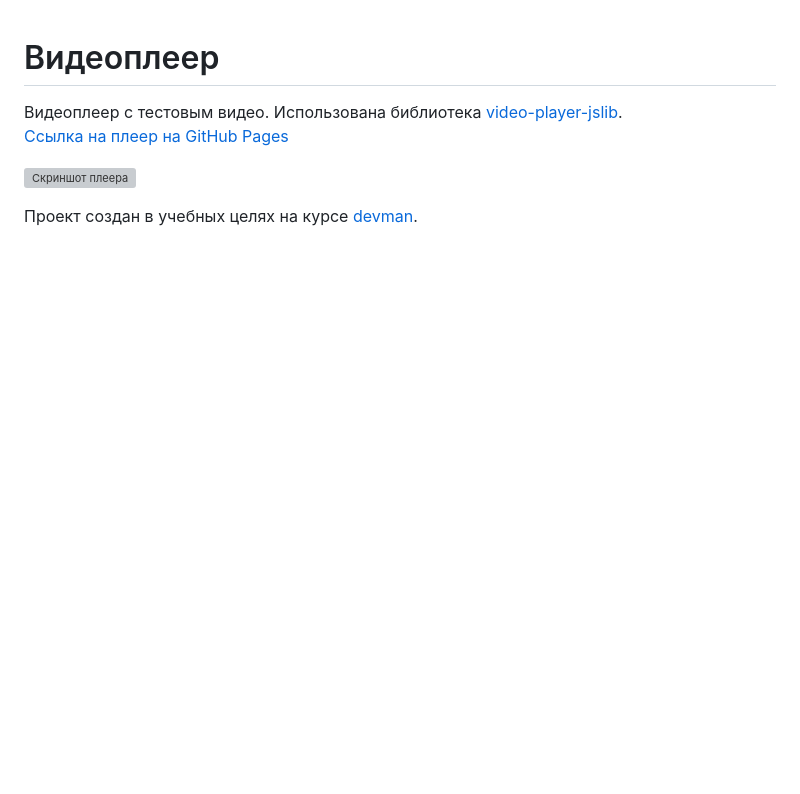
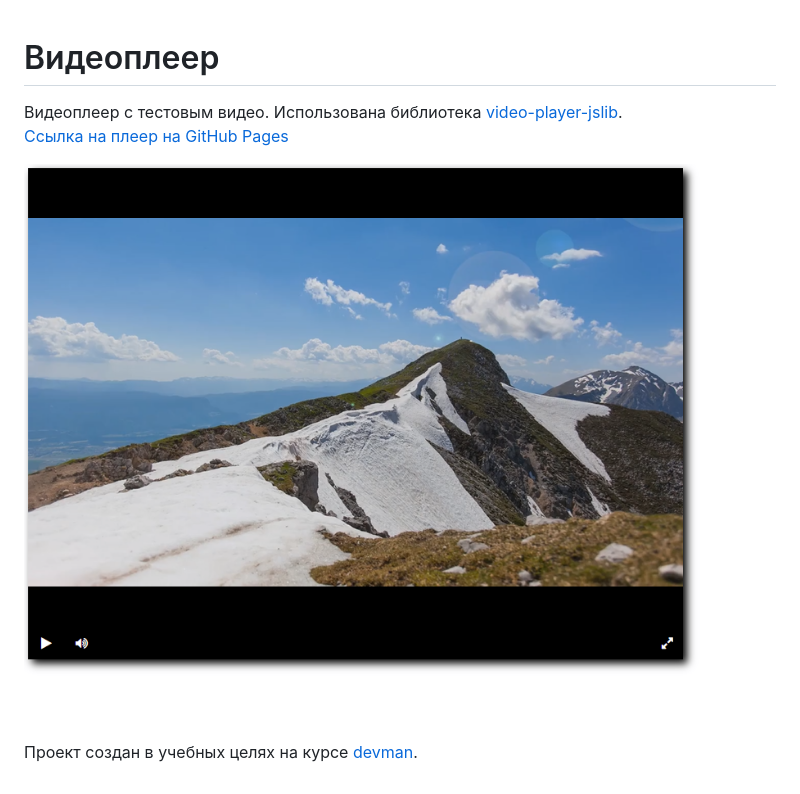
Before and after one commit to AndrPerep/video-player, a Markdown page: README.md, the part around the change printed below. GitHub-like rendering; pictures changed too: player-screenshot.png (added); blank space fills up the shorter version; grey boxes are pictures that could not be loaded.

```diff
--- a/README.md
+++ b/README.md
@@ -4,4 +4,4 @@
 
-![Скриншот плеера]()
+![Скриншот плеера](player-screenshot.png)
 
 Проект создан в учебных целях на курсе [devman](https://dvmn.org/).
```
Also changed, not shown: other parts of README.md (+1 -1 lines).
